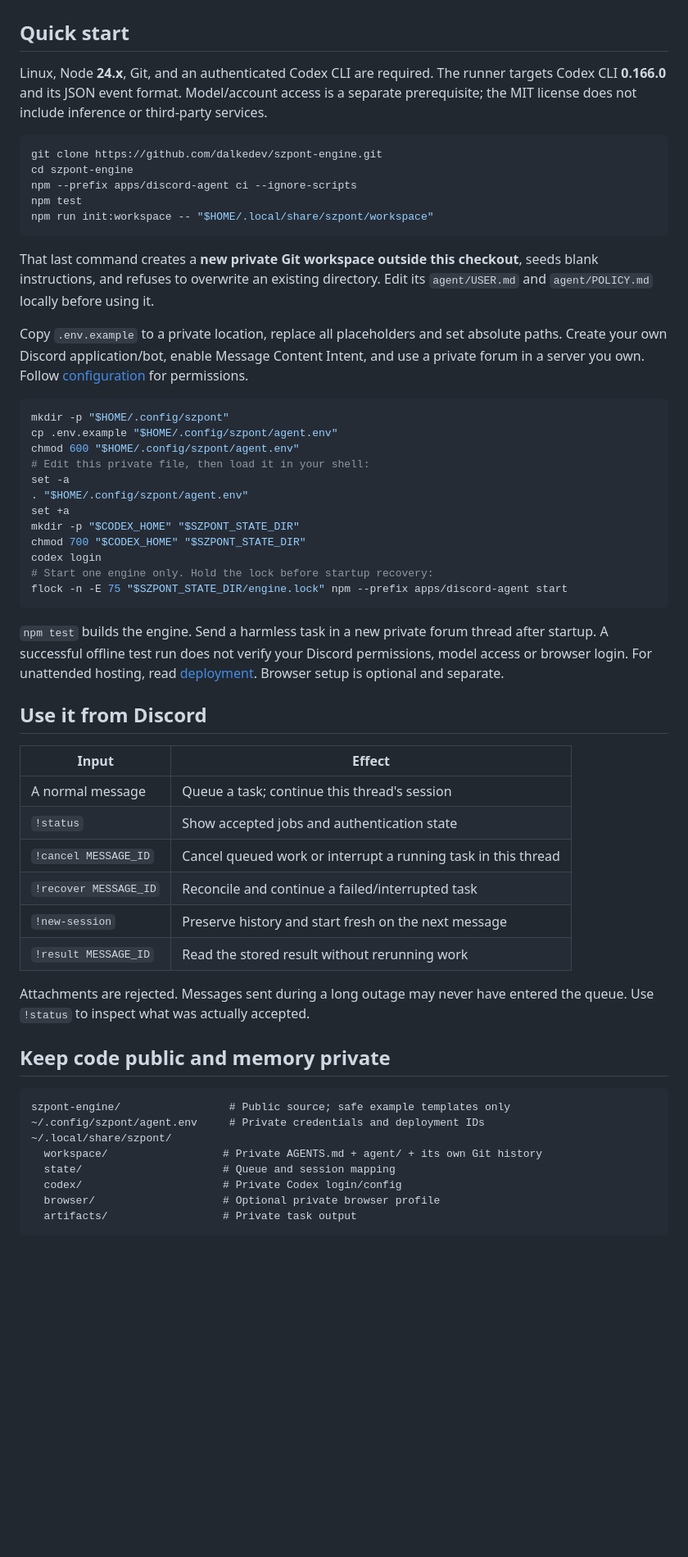
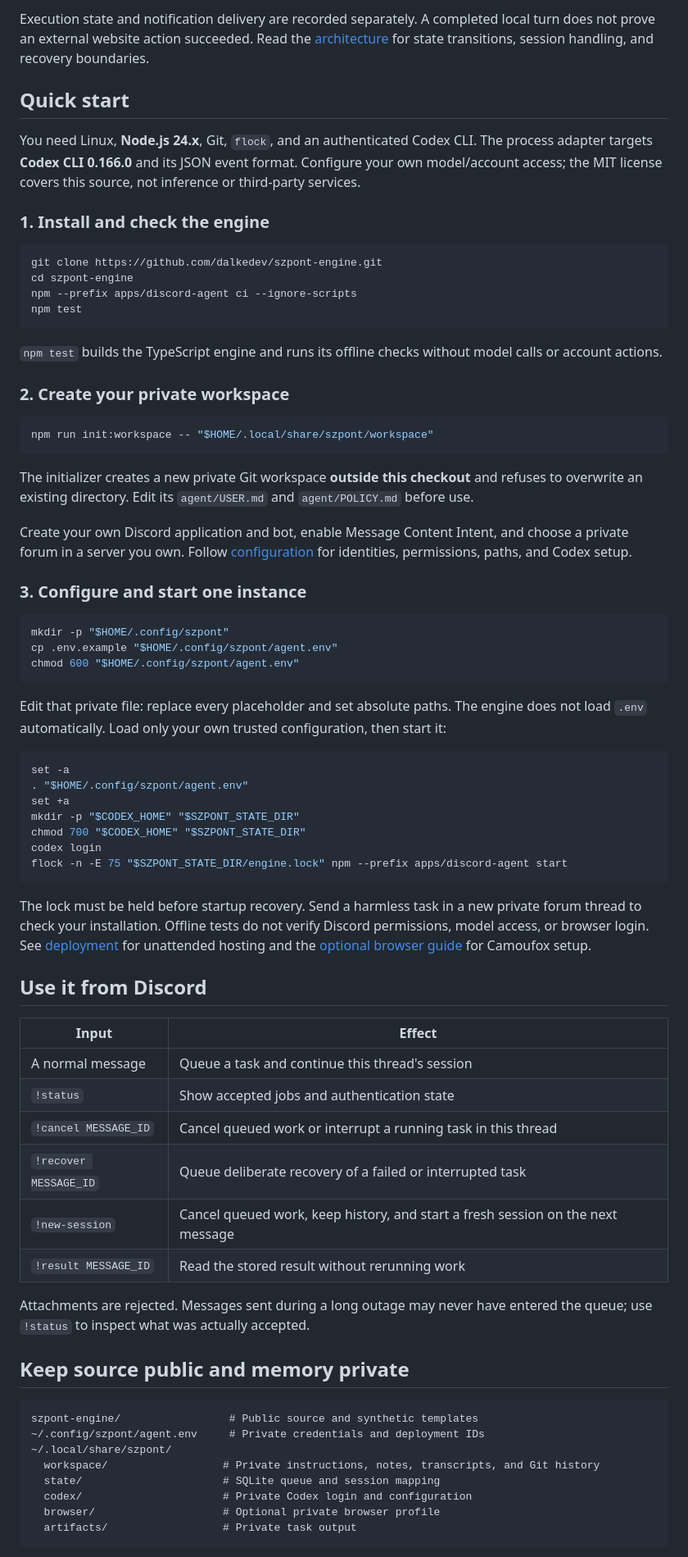
Before and after one commit to dalkedev/plompy-engine, a Markdown page: README.md, the part around one of its changes. Shown at 82% size. Rendered like a GitHub page; blank space fills up the shorter version.

Commit message:
feat: introduce project identity, documentation hub and offline CI

````diff
--- a/README.md
+++ b/README.md
@@ -40,68 +57,87 @@ in this edition. This is an early, inspectable core rather than a general agent
+Execution state and notification delivery are recorded separately. A completed local turn does
+not prove an external website action succeeded. Read the [architecture](docs/architecture.md)
+for state transitions, session handling, and recovery boundaries.
 
 ## Quick start
 
-Linux, Node **24.x**, Git, and an authenticated Codex CLI are required. The runner targets
-Codex CLI **0.166.0** and its JSON event format. Model/account access is a separate prerequisite;
-the MIT license does not include inference or third-party services.
+You need Linux, **Node.js 24.x**, Git, `flock`, and an authenticated Codex CLI. The process
+adapter targets **Codex CLI 0.166.0** and its JSON event format. Configure your own model/account
+access; the MIT license covers this source, not inference or third-party services.
+
+### 1. Install and check the engine
 
 ```sh
 git clone https://github.com/dalkedev/szpont-engine.git
 cd szpont-engine
 npm --prefix apps/discord-agent ci --ignore-scripts
 npm test
+```
+
+`npm test` builds the TypeScript engine and runs its offline checks without model calls or
+account actions.
+
+### 2. Create your private workspace
+
+```sh
 npm run init:workspace -- "$HOME/.local/share/szpont/workspace"
 ```
 
-That last command creates a **new private Git workspace outside this checkout**, seeds blank
-instructions, and refuses to overwrite an existing directory. Edit its `agent/USER.md` and
-`agent/POLICY.md` locally before using it.
+The initializer creates a new private Git workspace **outside this checkout** and refuses to
+overwrite an existing directory. Edit its `agent/USER.md` and `agent/POLICY.md` before use.
 
-Copy `.env.example` to a private location, replace all placeholders and set absolute paths.
-Create your own Discord application/bot, enable Message Content Intent, and use a private
-forum in a server you own. Follow [configuration](docs/configuration.md) for permissions.
+Create your own Discord application and bot, enable Message Content Intent, and choose a
+private forum in a server you own. Follow [configuration](docs/configuration.md) for identities,
+permissions, paths, and Codex setup.
+
+### 3. Configure and start one instance
 
 ```sh
 mkdir -p "$HOME/.config/szpont"
 cp .env.example "$HOME/.config/szpont/agent.env"
 chmod 600 "$HOME/.config/szpont/agent.env"
-# Edit this private file, then load it in your shell:
+```
+
+Edit that private file: replace every placeholder and set absolute paths. The engine does not
+load `.env` automatically. Load only your own trusted configuration, then start it:
+
+```sh
 set -a
 . "$HOME/.config/szpont/agent.env"
 set +a
 mkdir -p "$CODEX_HOME" "$SZPONT_STATE_DIR"
 chmod 700 "$CODEX_HOME" "$SZPONT_STATE_DIR"
 codex login
-# Start one engine only. Hold the lock before startup recovery:
 flock -n -E 75 "$SZPONT_STATE_DIR/engine.lock" npm --prefix apps/discord-agent start
 ```
 
-`npm test` builds the engine. Send a harmless task in a new private forum thread after startup.
-A successful offline test run does not verify your Discord permissions, model access or browser login.
-For unattended hosting, read [deployment](docs/deployment.md). Browser setup is optional and separate.
+The lock must be held before startup recovery. Send a harmless task in a new private forum
+thread to check your installation. Offline tests do not verify Discord permissions, model
+access, or browser login. See [deployment](docs/deployment.md) for unattended hosting and
+the [optional browser guide](packages/browser/README.md) for Camoufox setup.
 
 ## Use it from Discord
 
 | Input | Effect |
 | --- | --- |
-| A normal message | Queue a task; continue this thread's session |
+| A normal message | Queue a task and continue this thread's session |
 | `!status` | Show accepted jobs and authentication state |
 | `!cancel MESSAGE_ID` | Cancel queued work or interrupt a running task in this thread |
-| `!recover MESSAGE_ID` | Reconcile and continue a failed/interrupted task |
-| `!new-session` | Preserve history and start fresh on the next message |
+| `!recover MESSAGE_ID` | Queue deliberate recovery of a failed or interrupted task |
+| `!new-session` | Cancel queued work, keep history, and start a fresh session on the next message |
 | `!result MESSAGE_ID` | Read the stored result without rerunning work |
 
-Attachments are rejected. Messages sent during a long outage may never have entered the queue.
-Use `!status` to inspect what was actually accepted.
+Attachments are rejected. Messages sent during a long outage may never have entered the queue;
+use `!status` to inspect what was actually accepted.
 
-## Keep code public and memory private
+## Keep source public and memory private
 
 ```text
-szpont-engine/                 # Public source; safe example templates only
+szpont-engine/                 # Public source and synthetic templates
 ~/.config/szpont/agent.env     # Private credentials and deployment IDs
 ~/.local/share/szpont/
-  workspace/                  # Private AGENTS.md + agent/ + its own Git history
-  state/                      # Queue and session mapping
-  codex/                      # Private Codex login/config
+  workspace/                  # Private instructions, notes, transcripts, and Git history
+  state/                      # SQLite queue and session mapping
+  codex/                      # Private Codex login and configuration
   browser/                    # Optional private browser profile
   artifacts/                  # Private task output
 ```
````
Also changed, not shown: other parts of README.md (+58 -44 lines), .github/pull_request_template.md (added, +16 -0 lines), CONTRIBUTING.md (+25 -15 lines), docs/brand.md (added, +74 -0 lines), docs/index.md (added, +39 -0 lines), assets/brand/logo.png (added), assets/brand/social-preview.jpg (added), 5 other files.
